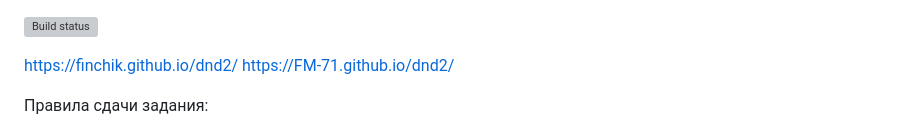
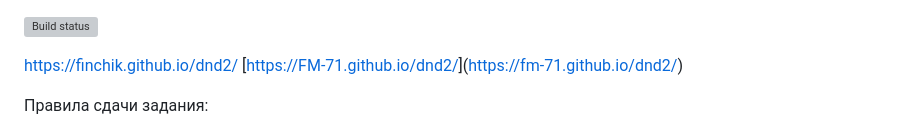
Before and after one commit to FM-71/dnd2, a Markdown page: README.md, the part around the change. Drawn GitHub-style; grey boxes are pictures that could not be loaded.

```diff
--- a/README.md
+++ b/README.md
@@ -1,7 +1,7 @@
 [![Build status](https://ci.appveyor.com/api/projects/status/mi798vovy2m9fwjt?svg=true)](https://ci.appveyor.com/project/finchik/dnd2)
 
 [https://finchik.github.io/dnd2/](https://finchik.github.io/dnd2/)
-[https://FM-71.github.io/dnd2/](https://FM-71.github.io/dnd2/)
+[[https://FM-71.github.io/dnd2/](https://FM-71.github.io/dnd2/)](https://fm-71.github.io/dnd2/)
 
 Правила сдачи задания:
 
```
